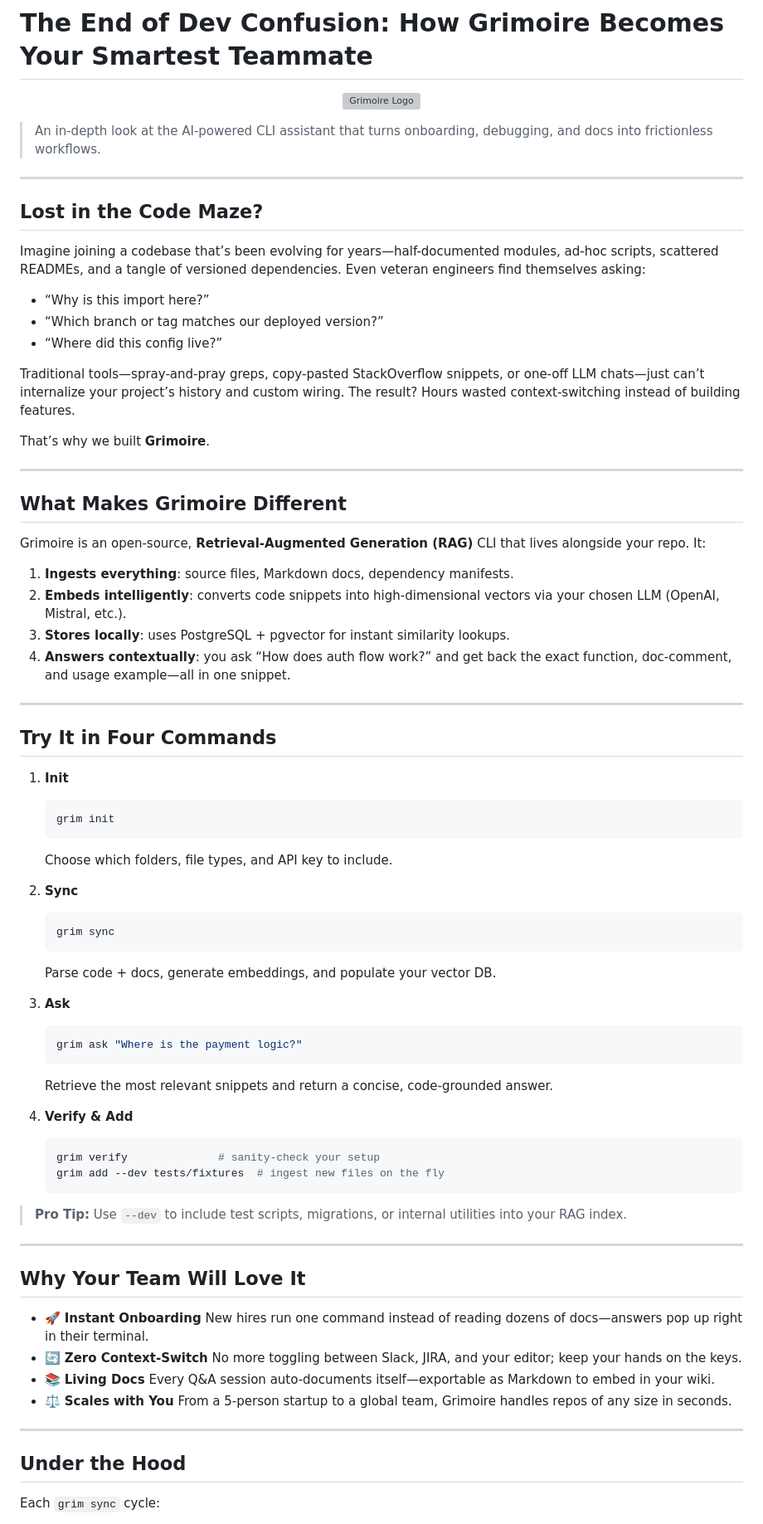
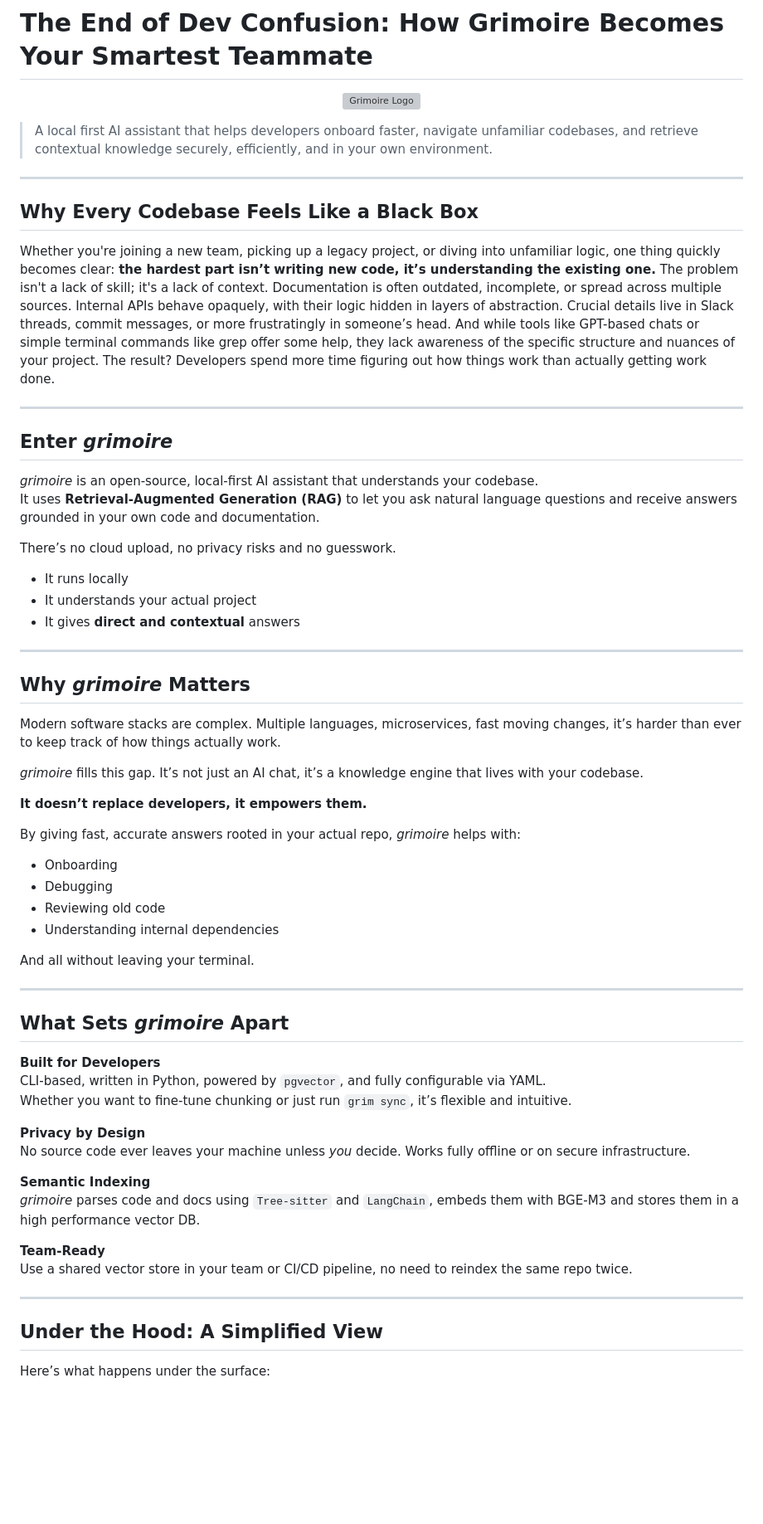
Before and after one commit to BDP25/grimoire, a Markdown page: blog.md, the part around one of its changes. Shown at 83% size. GitHub-like rendering; blank space fills up the shorter version; grey boxes are pictures that could not be loaded.

Commit message:
chore: update blog.md with latest version

````diff
--- a/blog.md
+++ b/blog.md
@@ -4,86 +4,69 @@
   <img src="images/logo.svg" alt="Grimoire Logo" width="200"/>
 </p>
 
-> An in-depth look at the AI-powered CLI assistant that turns onboarding, debugging, and docs into frictionless workflows.
+> A local first AI assistant that helps developers onboard faster, navigate unfamiliar codebases, and retrieve contextual knowledge securely, efficiently, and in your own environment.
 
 ---
 
-## Lost in the Code Maze?
+## Why Every Codebase Feels Like a Black Box
 
-Imagine joining a codebase that’s been evolving for years—half-documented modules, ad-hoc scripts, scattered READMEs, and a tangle of versioned dependencies. Even veteran engineers find themselves asking:
-
-* “Why is this import here?”
-* “Which branch or tag matches our deployed version?”
-* “Where did this config live?”
-
-Traditional tools—spray-and-pray greps, copy-pasted StackOverflow snippets, or one-off LLM chats—just can’t internalize your project’s history and custom wiring. The result? Hours wasted context-switching instead of building features.
-
-That’s why we built **Grimoire**.
+Whether you're joining a new team, picking up a legacy project, or diving into unfamiliar logic, one thing quickly becomes clear: **the hardest part isn’t writing new code, it’s understanding the existing one.**
+The problem isn't a lack of skill; it's a lack of context.
+Documentation is often outdated, incomplete, or spread across multiple sources. Internal APIs behave opaquely, with their logic hidden in layers of abstraction. Crucial details live in Slack threads, commit messages, or more frustratingly in someone’s head. And while tools like GPT-based chats or simple terminal commands like grep offer some help, they lack awareness of the specific structure and nuances of your project.
+The result? Developers spend more time figuring out how things work than actually getting work done.
 
 ---
 
-## What Makes Grimoire Different
+## Enter *grimoire*
 
-Grimoire is an open-source, **Retrieval-Augmented Generation (RAG)** CLI that lives alongside your repo. It:
+*grimoire* is an open-source, local-first AI assistant that understands your codebase.
+It uses **Retrieval-Augmented Generation (RAG)** to let you ask natural language questions and receive answers grounded in your own code and documentation.
 
-1. **Ingests everything**: source files, Markdown docs, dependency manifests.
-2. **Embeds intelligently**: converts code snippets into high-dimensional vectors via your chosen LLM (OpenAI, Mistral, etc.).
-3. **Stores locally**: uses PostgreSQL + pgvector for instant similarity lookups.
-4. **Answers contextually**: you ask “How does auth flow work?” and get back the exact function, doc-comment, and usage example—all in one snippet.
+There’s no cloud upload, no privacy risks and no guesswork.
+
+- It runs locally
+- It understands your actual project
+- It gives **direct and contextual** answers
 
 ---
 
-## Try It in Four Commands
+## Why *grimoire* Matters
 
-1. **Init**
+Modern software stacks are complex. Multiple languages, microservices, fast moving changes, it’s harder than ever to keep track of how things actually work.
 
-   ```bash
-   grim init
-   ```
+*grimoire* fills this gap. It’s not just an AI chat, it’s a knowledge engine that lives with your codebase.
 
-   Choose which folders, file types, and API key to include.
+**It doesn’t replace developers, it empowers them.**
 
-2. **Sync**
+By giving fast, accurate answers rooted in your actual repo, *grimoire* helps with:
 
-   ```bash
-   grim sync
-   ```
+- Onboarding
+- Debugging
+- Reviewing old code
+- Understanding internal dependencies
 
-   Parse code + docs, generate embeddings, and populate your vector DB.
-
-3. **Ask**
-
-   ```bash
-   grim ask "Where is the payment logic?"
-   ```
-
-   Retrieve the most relevant snippets and return a concise, code-grounded answer.
-
-4. **Verify & Add**
-
-   ```bash
-   grim verify              # sanity-check your setup
-   grim add --dev tests/fixtures  # ingest new files on the fly
-   ```
-
-> **Pro Tip:** Use `--dev` to include test scripts, migrations, or internal utilities into your RAG index.
+And all without leaving your terminal.
 
 ---
 
-## Why Your Team Will Love It
+## What Sets *grimoire* Apart
 
-* 🚀 **Instant Onboarding**
-  New hires run one command instead of reading dozens of docs—answers pop up right in their terminal.
-* 🔄 **Zero Context-Switch**
-  No more toggling between Slack, JIRA, and your editor; keep your hands on the keys.
-* 📚 **Living Docs**
-  Every Q\&A session auto-documents itself—exportable as Markdown to embed in your wiki.
-* ⚖️ **Scales with You**
-  From a 5-person startup to a global team, Grimoire handles repos of any size in seconds.
+**Built for Developers**
+CLI-based, written in Python, powered by `pgvector`, and fully configurable via YAML.
+Whether you want to fine-tune chunking or just run `grim sync`, it’s flexible and intuitive.
+
+**Privacy by Design**
+No source code ever leaves your machine unless *you* decide. Works fully offline or on secure infrastructure.
+
+**Semantic Indexing**
+*grimoire* parses code and docs using `Tree-sitter` and `LangChain`, embeds them with BGE-M3 and stores them in a high performance vector DB.
+
+**Team-Ready**
+Use a shared vector store in your team or CI/CD pipeline,  no need to reindex the same repo twice.
 
 ---
 
-## Under the Hood
+## Under the Hood: A Simplified View
 
-Each `grim sync` cycle:
+Here’s what happens under the surface:
 
````
Also changed, not shown: other parts of blog.md (+63 -9 lines).
